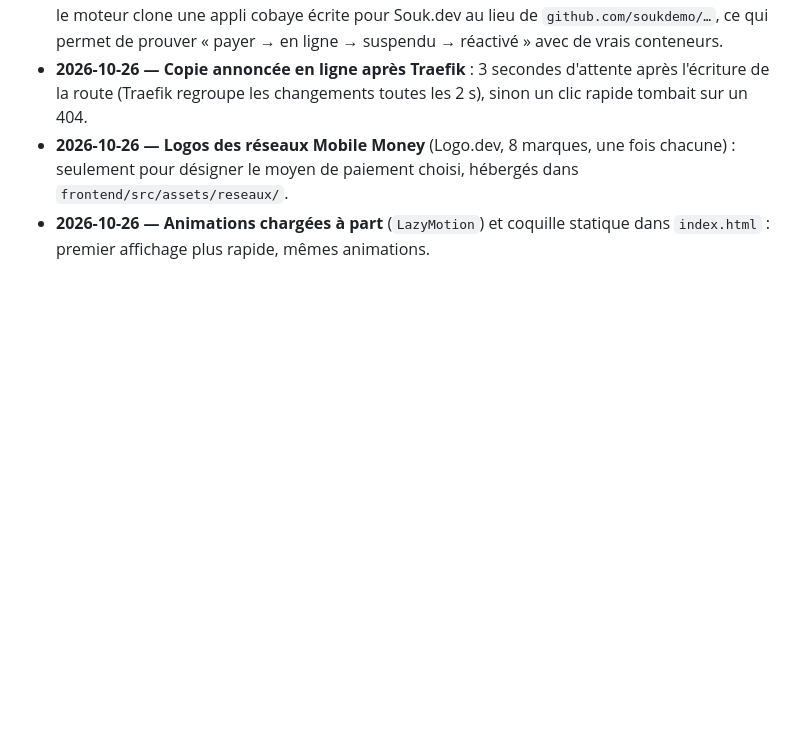
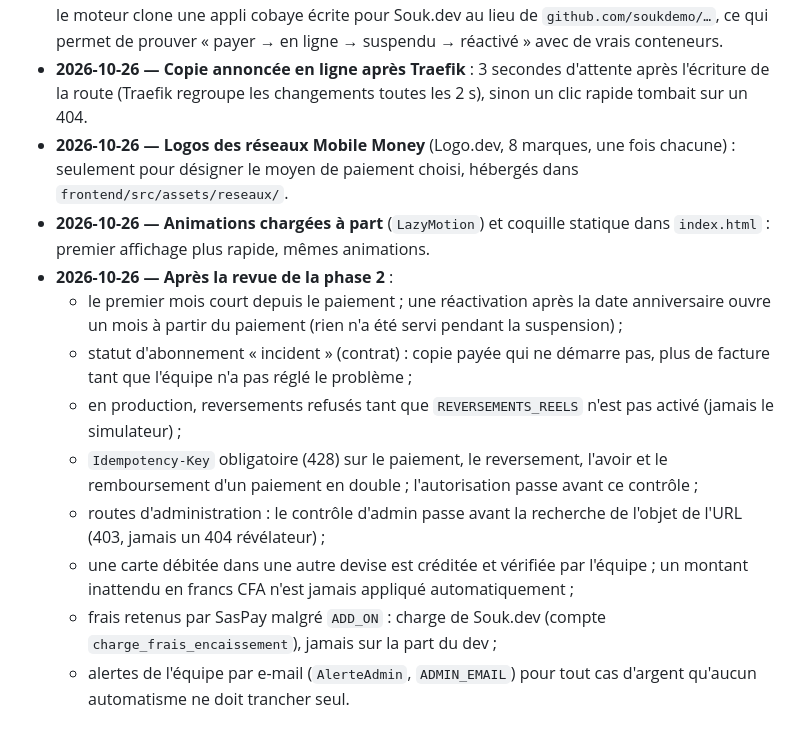
Before and after one commit to octavebahoun/Souk.dev, a Markdown page: DECISIONS.md, the part around the change. GitHub-like rendering; blank space fills up the shorter version.

```diff
--- a/DECISIONS.md
+++ b/DECISIONS.md
@@ -345,3 +345,12 @@ Choix faits par l'agent en exécutant `BRIEF.md` (le brief passe avant ce fichie
 - **2026-10-26 — Copie annoncée en ligne après Traefik** : 3 secondes d'attente après l'écriture de la route (Traefik regroupe les changements toutes les 2 s), sinon un clic rapide tombait sur un 404.
 - **2026-10-26 — Logos des réseaux Mobile Money** (Logo.dev, 8 marques, une fois chacune) : seulement pour désigner le moyen de paiement choisi, hébergés dans `frontend/src/assets/reseaux/`.
 - **2026-10-26 — Animations chargées à part** (`LazyMotion`) et coquille statique dans `index.html` : premier affichage plus rapide, mêmes animations.
+- **2026-10-26 — Après la revue de la phase 2** :
+  - le premier mois court depuis le paiement ; une réactivation après la date anniversaire ouvre un mois à partir du paiement (rien n'a été servi pendant la suspension) ;
+  - statut d'abonnement « incident » (contrat) : copie payée qui ne démarre pas, plus de facture tant que l'équipe n'a pas réglé le problème ;
+  - en production, reversements refusés tant que `REVERSEMENTS_REELS` n'est pas activé (jamais le simulateur) ;
+  - `Idempotency-Key` obligatoire (428) sur le paiement, le reversement, l'avoir et le remboursement d'un paiement en double ; l'autorisation passe avant ce contrôle ;
+  - routes d'administration : le contrôle d'admin passe avant la recherche de l'objet de l'URL (403, jamais un 404 révélateur) ;
+  - une carte débitée dans une autre devise est créditée et vérifiée par l'équipe ; un montant inattendu en francs CFA n'est jamais appliqué automatiquement ;
+  - frais retenus par SasPay malgré `ADD_ON` : charge de Souk.dev (compte `charge_frais_encaissement`), jamais sur la part du dev ;
+  - alertes de l'équipe par e-mail (`AlerteAdmin`, `ADMIN_EMAIL`) pour tout cas d'argent qu'aucun automatisme ne doit trancher seul.
```
Also changed, not shown: PROGRESS.md (+14 -3 lines).
